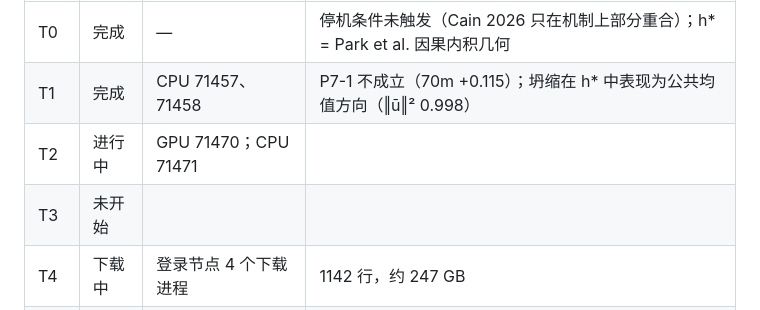
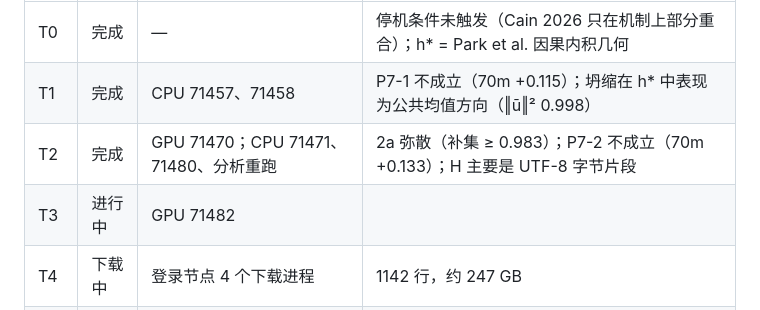
Before and after one commit to TTtianTT/IsoProbe, a Markdown page: results/round6/STATUS.md, the part around the change. GitHub-like rendering.

```diff
--- a/results/round6/STATUS.md
+++ b/results/round6/STATUS.md
@@ -43,8 +43,8 @@ PolyPythias 的中间 checkpoint（尤其 160m）。
 |---|---|---|---|
 | T0 | 完成 | — | 停机条件未触发（Cain 2026 只在机制上部分重合）；h* = Park et al. 因果内积几何 |
 | T1 | 完成 | CPU 71457、71458 | P7-1 不成立（70m +0.115）；坍缩在 h* 中表现为公共均值方向（‖ū‖² 0.998） |
-| T2 | 进行中 | GPU 71470；CPU 71471 | |
-| T3 | 未开始 | | |
+| T2 | 完成 | GPU 71470；CPU 71471、71480、分析重跑 | 2a 弥散（补集 ≥ 0.983）；P7-2 不成立（70m +0.133）；H 主要是 UTF-8 字节片段 |
+| T3 | 进行中 | GPU 71482 | |
 | T4 | 下载中 | 登录节点 4 个下载进程 | 1142 行，约 247 GB |
 | T5 | 未开始 | | |
 | T6 | 未开始 | | |
```
Also changed, not shown: REPORT.md (+30 -0 lines), figs/r6p2_fig2_saturation_split.png (added), 6 other files.
